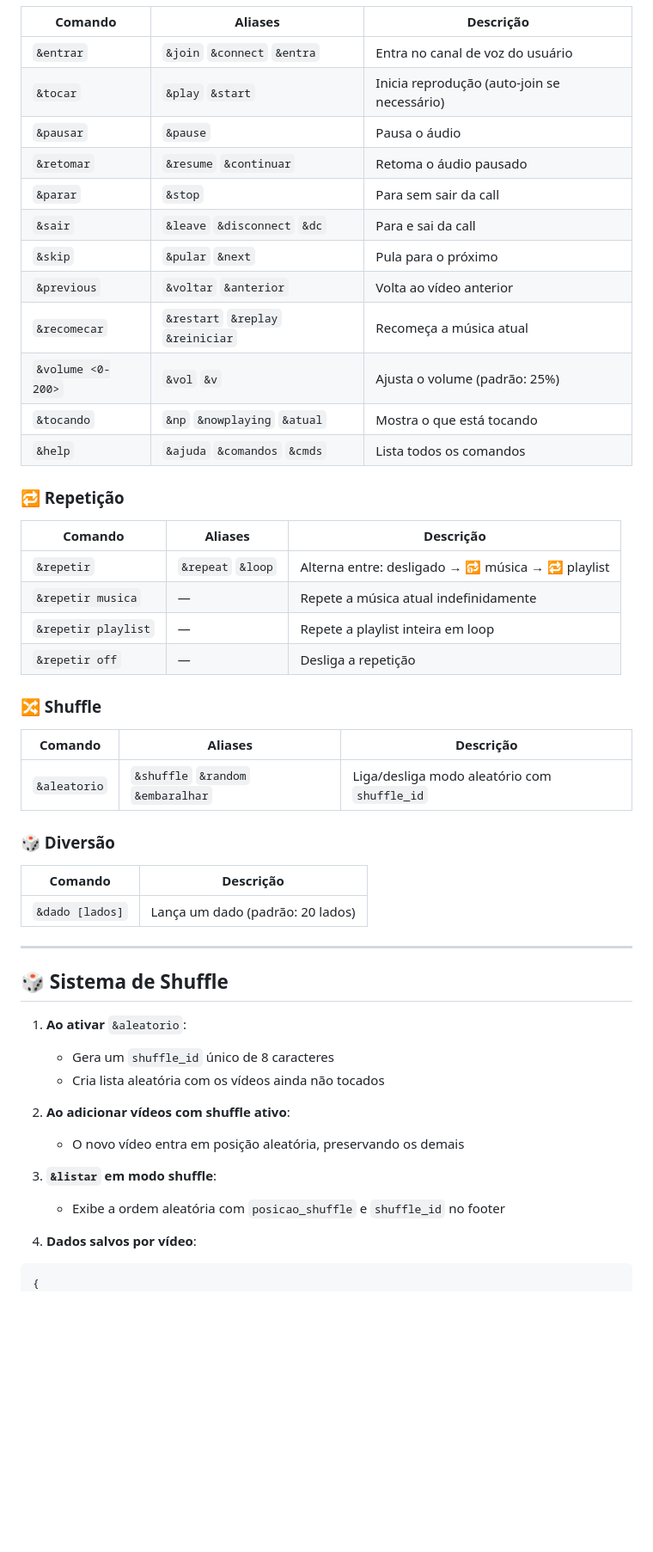
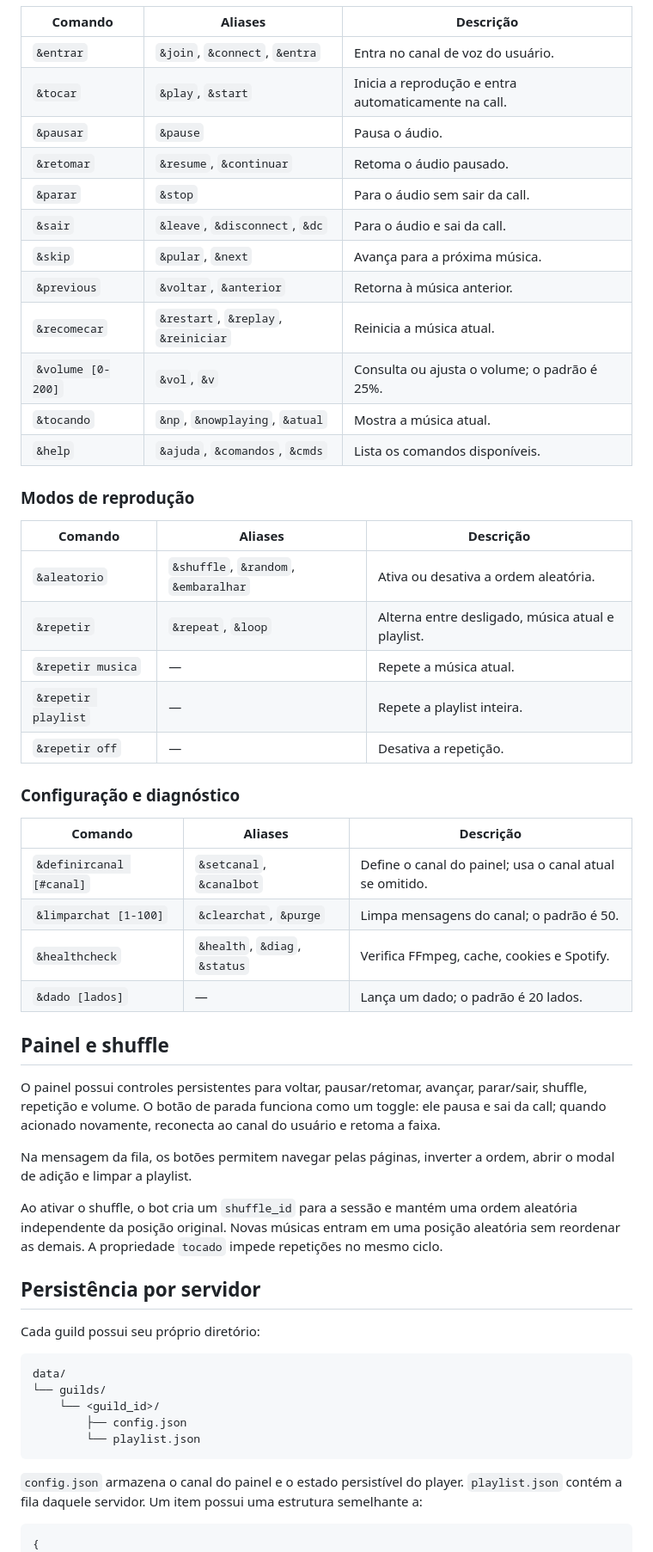
Before and after one commit to DangerLoki/bot_discord, a Markdown page: README.md, the part around one of its changes. Shown at 86% size. Rendered like a GitHub page; blank space fills up the shorter version.

Commit message:
readme atualizado

````diff
--- a/README.md
+++ b/README.md
@@ -275,55 +208,59 @@ Todos os comandos aceitam tanto o prefixo `&` quanto slash commands (`/`). Use `
 
 | Comando | Aliases | Descrição |
 |---|---|---|
-| `&entrar` | `&join` `&connect` `&entra` | Entra no canal de voz do usuário |
-| `&tocar` | `&play` `&start` | Inicia reprodução (auto-join se necessário) |
-| `&pausar` | `&pause` | Pausa o áudio |
-| `&retomar` | `&resume` `&continuar` | Retoma o áudio pausado |
-| `&parar` | `&stop` | Para sem sair da call |
-| `&sair` | `&leave` `&disconnect` `&dc` | Para e sai da call |
-| `&skip` | `&pular` `&next` | Pula para o próximo |
-| `&previous` | `&voltar` `&anterior` | Volta ao vídeo anterior |
-| `&recomecar` | `&restart` `&replay` `&reiniciar` | Recomeça a música atual |
-| `&volume <0-200>` | `&vol` `&v` | Ajusta o volume (padrão: 25%) |
-| `&tocando` | `&np` `&nowplaying` `&atual` | Mostra o que está tocando |
-| `&help` | `&ajuda` `&comandos` `&cmds` | Lista todos os comandos |
+| `&entrar` | `&join`, `&connect`, `&entra` | Entra no canal de voz do usuário. |
+| `&tocar` | `&play`, `&start` | Inicia a reprodução e entra automaticamente na call. |
+| `&pausar` | `&pause` | Pausa o áudio. |
+| `&retomar` | `&resume`, `&continuar` | Retoma o áudio pausado. |
+| `&parar` | `&stop` | Para o áudio sem sair da call. |
+| `&sair` | `&leave`, `&disconnect`, `&dc` | Para o áudio e sai da call. |
+| `&skip` | `&pular`, `&next` | Avança para a próxima música. |
+| `&previous` | `&voltar`, `&anterior` | Retorna à música anterior. |
+| `&recomecar` | `&restart`, `&replay`, `&reiniciar` | Reinicia a música atual. |
+| `&volume [0-200]` | `&vol`, `&v` | Consulta ou ajusta o volume; o padrão é 25%. |
+| `&tocando` | `&np`, `&nowplaying`, `&atual` | Mostra a música atual. |
+| `&help` | `&ajuda`, `&comandos`, `&cmds` | Lista os comandos disponíveis. |
 
-### 🔁 Repetição
+### Modos de reprodução
 
 | Comando | Aliases | Descrição |
 |---|---|---|
-| `&repetir` | `&repeat` `&loop` | Alterna entre: desligado → 🔂 música → 🔁 playlist |
-| `&repetir musica` | — | Repete a música atual indefinidamente |
-| `&repetir playlist` | — | Repete a playlist inteira em loop |
-| `&repetir off` | — | Desliga a repetição |
+| `&aleatorio` | `&shuffle`, `&random`, `&embaralhar` | Ativa ou desativa a ordem aleatória. |
+| `&repetir` | `&repeat`, `&loop` | Alterna entre desligado, música atual e playlist. |
+| `&repetir musica` | — | Repete a música atual. |
+| `&repetir playlist` | — | Repete a playlist inteira. |
+| `&repetir off` | — | Desativa a repetição. |
 
-### 🔀 Shuffle
+### Configuração e diagnóstico
 
 | Comando | Aliases | Descrição |
 |---|---|---|
-| `&aleatorio` | `&shuffle` `&random` `&embaralhar` | Liga/desliga modo aleatório com `shuffle_id` |
+| `&definircanal [#canal]` | `&setcanal`, `&canalbot` | Define o canal do painel; usa o canal atual se omitido. |
+| `&limparchat [1-100]` | `&clearchat`, `&purge` | Limpa mensagens do canal; o padrão é 50. |
+| `&healthcheck` | `&health`, `&diag`, `&status` | Verifica FFmpeg, cache, cookies e Spotify. |
+| `&dado [lados]` | — | Lança um dado; o padrão é 20 lados. |
 
-### 🎲 Diversão
+## Painel e shuffle
 
-| Comando | Descrição |
-|---|---|
-| `&dado [lados]` | Lança um dado (padrão: 20 lados) |
+O painel possui controles persistentes para voltar, pausar/retomar, avançar, parar/sair, shuffle, repetição e volume. O botão de parada funciona como um toggle: ele pausa e sai da call; quando acionado novamente, reconecta ao canal do usuário e retoma a faixa.
 
----
+Na mensagem da fila, os botões permitem navegar pelas páginas, inverter a ordem, abrir o modal de adição e limpar a playlist.
 
-## 🎲 Sistema de Shuffle
+Ao ativar o shuffle, o bot cria um `shuffle_id` para a sessão e mantém uma ordem aleatória independente da posição original. Novas músicas entram em uma posição aleatória sem reordenar as demais. A propriedade `tocado` impede repetições no mesmo ciclo.
 
-1. **Ao ativar** `&aleatorio`:
-   - Gera um `shuffle_id` único de 8 caracteres
-   - Cria lista aleatória com os vídeos ainda não tocados
+## Persistência por servidor
 
-2. **Ao adicionar vídeos com shuffle ativo**:
-   - O novo vídeo entra em posição aleatória, preservando os demais
+Cada guild possui seu próprio diretório:
 
-3. **`&listar` em modo shuffle**:
-   - Exibe a ordem aleatória com `posicao_shuffle` e `shuffle_id` no footer
+```text
+data/
+└── guilds/
+    └── <guild_id>/
+        ├── config.json
+        └── playlist.json
+```
 
-4. **Dados salvos por vídeo**:
+`config.json` armazena o canal do painel e o estado persistível do player. `playlist.json` contém a fila daquele servidor. Um item possui uma estrutura semelhante a:
 
 ```json
 {
````
Also changed, not shown: other parts of README.md (+198 -238 lines).
